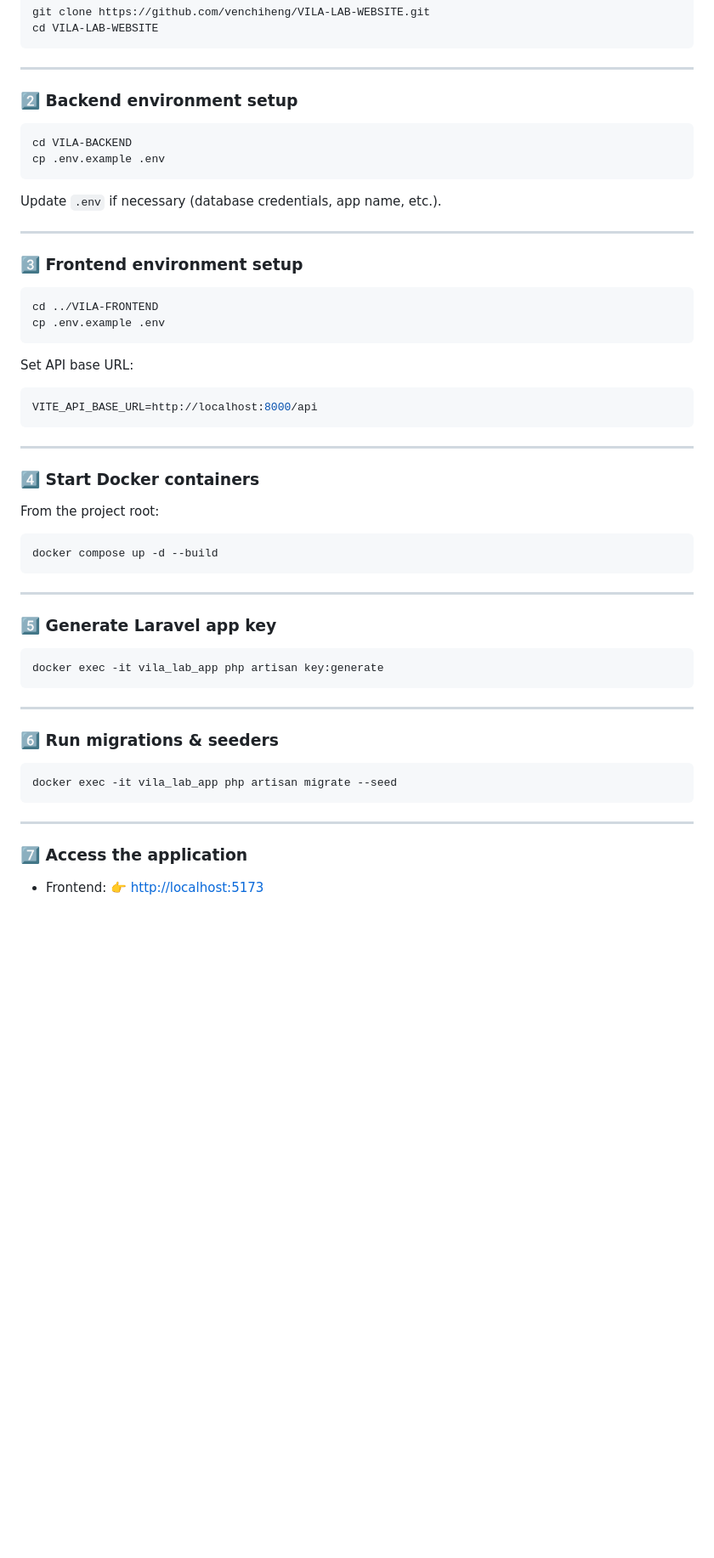
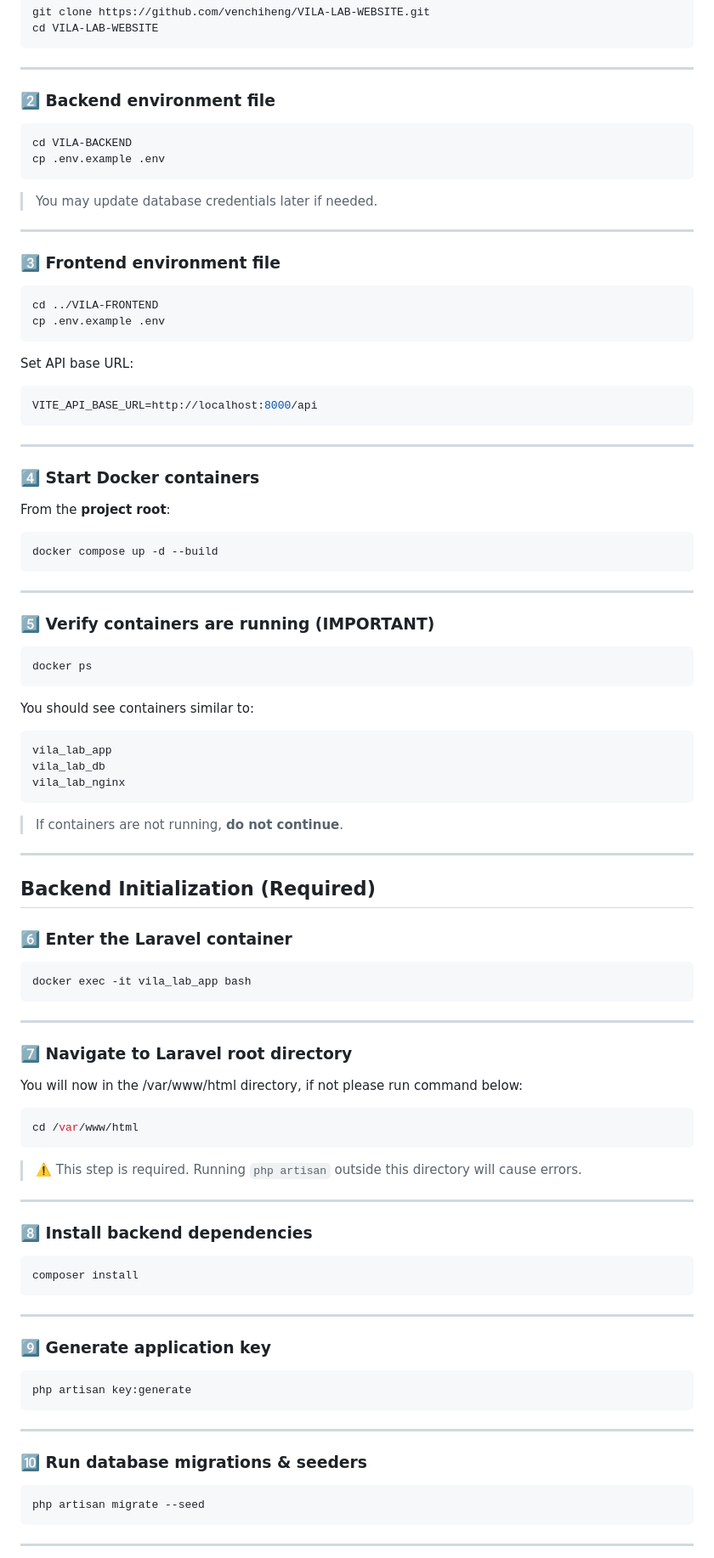
Before and after one commit to venchiheng/VILA-LAB-WEBSITE, a Markdown page: README.md, the part around one of its changes. Shown at 85% size. Drawn GitHub-style; blank space fills up the shorter version.

````diff
--- a/README.md
+++ b/README.md
@@ -66,18 +74,18 @@ cd VILA-LAB-WEBSITE
 
 ---
 
-### 2️⃣ Backend environment setup
+### 2️⃣ Backend environment file
 
 ```bash
 cd VILA-BACKEND
 cp .env.example .env
 ```
 
-Update `.env` if necessary (database credentials, app name, etc.).
+> You may update database credentials later if needed.
 
 ---
 
-### 3️⃣ Frontend environment setup
+### 3️⃣ Frontend environment file
 
 ```bash
 cd ../VILA-FRONTEND
@@ -94,7 +102,7 @@ VITE_API_BASE_URL=http://localhost:8000/api
 
 ### 4️⃣ Start Docker containers
 
-From the project root:
+From the **project root**:
 
 ```bash
 docker compose up -d --build
@@ -102,22 +110,68 @@ docker compose up -d --build
 
 ---
 
-### 5️⃣ Generate Laravel app key
+### 5️⃣ Verify containers are running (IMPORTANT)
 
 ```bash
-docker exec -it vila_lab_app php artisan key:generate
+docker ps
+```
+
+You should see containers similar to:
+
+```text
+vila_lab_app
+vila_lab_db
+vila_lab_nginx
+```
+
+> If containers are not running, **do not continue**.
+
+---
+
+## Backend Initialization (Required)
+
+### 6️⃣ Enter the Laravel container
+
+```bash
+docker exec -it vila_lab_app bash
 ```
 
 ---
 
-### 6️⃣ Run migrations & seeders
+### 7️⃣ Navigate to Laravel root directory
+
+You will now in the /var/www/html directory, if not please run command below:
 
 ```bash
-docker exec -it vila_lab_app php artisan migrate --seed
+cd /var/www/html
+```
+
+> ⚠️ This step is required.
+> Running `php artisan` outside this directory will cause errors.
+
+---
+
+### 8️⃣ Install backend dependencies
+
+```bash
+composer install
 ```
 
 ---
 
-### 7️⃣ Access the application
+### 9️⃣ Generate application key
 
-* Frontend:
+```bash
+php artisan key:generate
+```
+
+---
+
+### 🔟 Run database migrations & seeders
+
+```bash
+php artisan migrate --seed
+```
+
+---
+
````
Also changed, not shown: other parts of README.md (+81 -60 lines).
